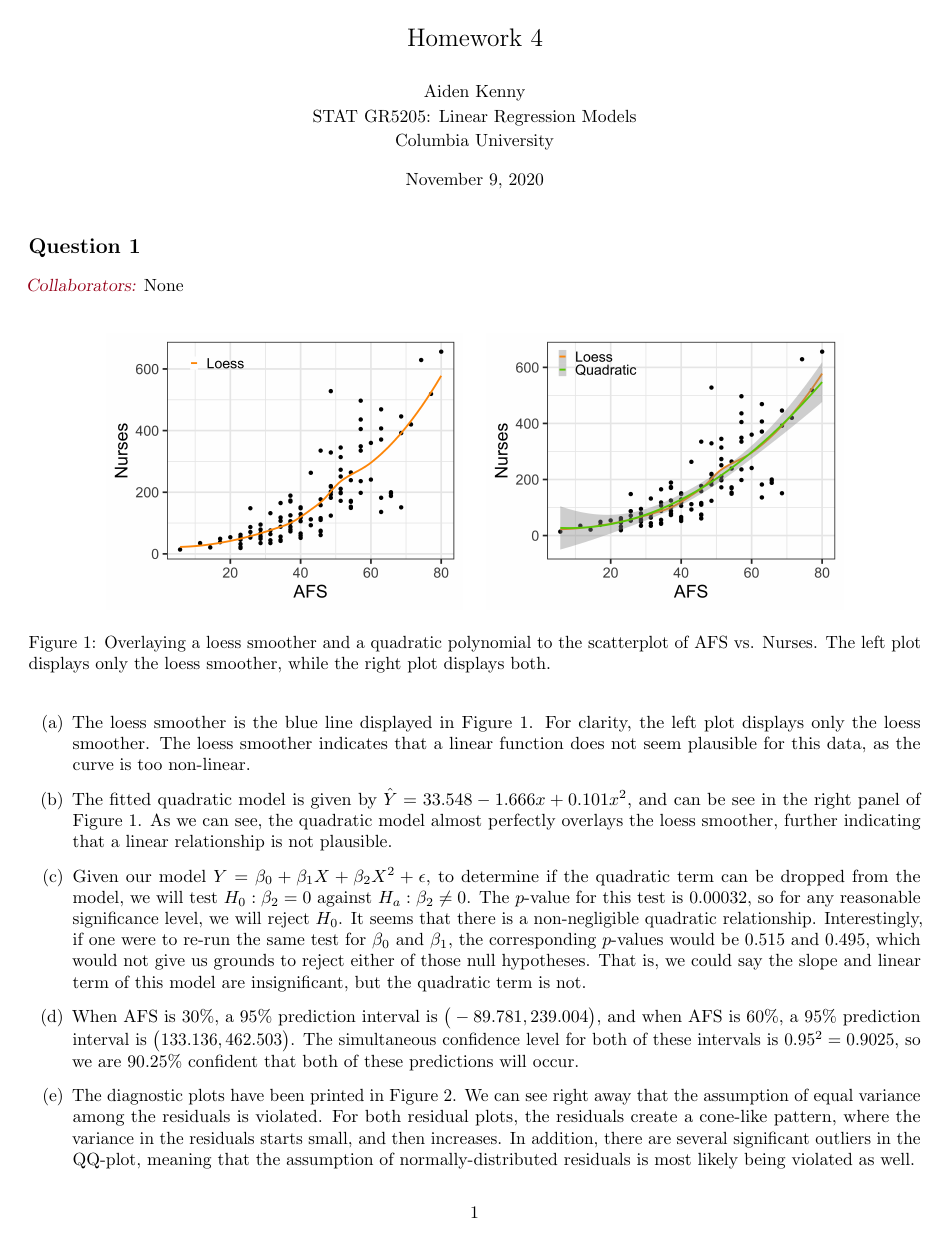
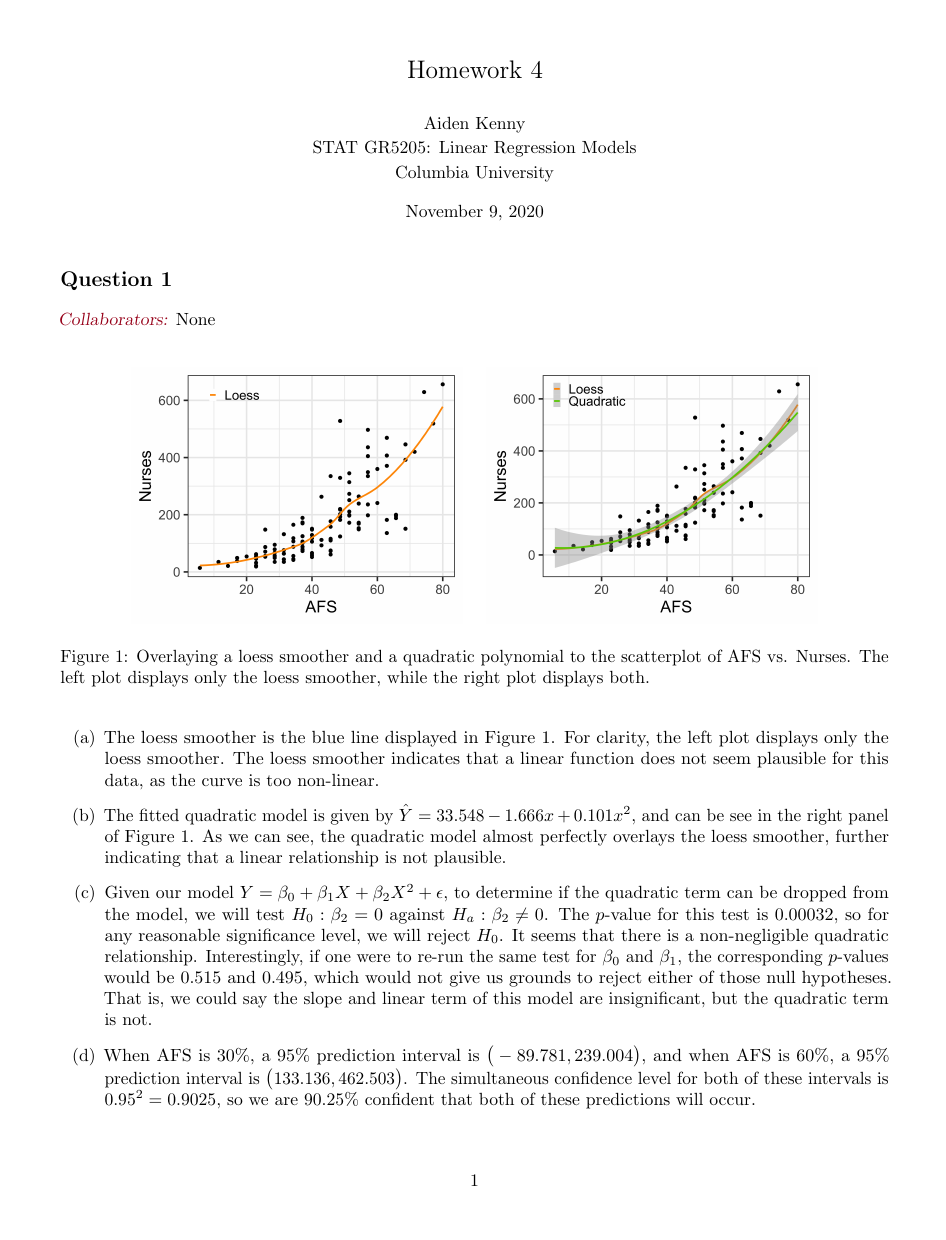
Before and after one commit to akenny430/stat-gr5205, a LaTeX document (hwk/hwk04/hwk04-ans.tex): page 1 of 4 before the commit and page 1 of 5 after it. Compiled offline with pdfLaTeX.

Commit message:
changed margin of document

```diff
--- a/hwk/hwk04/hwk04-ans.tex
+++ b/hwk/hwk04/hwk04-ans.tex
@@ -3,7 +3,7 @@
 \usepackage{mathtools, amssymb, bm}
 \usepackage{microtype}
 \usepackage[utf8]{inputenc}
-\usepackage[margin = 0.75in]{geometry}
+\usepackage[margin = 1in]{geometry}
 \usepackage{booktabs}
 \usepackage{graphicx}
 \usepackage{xcolor}
```
Also changed, not shown: hwk/hwk04/hwk04-ans.pdf.
